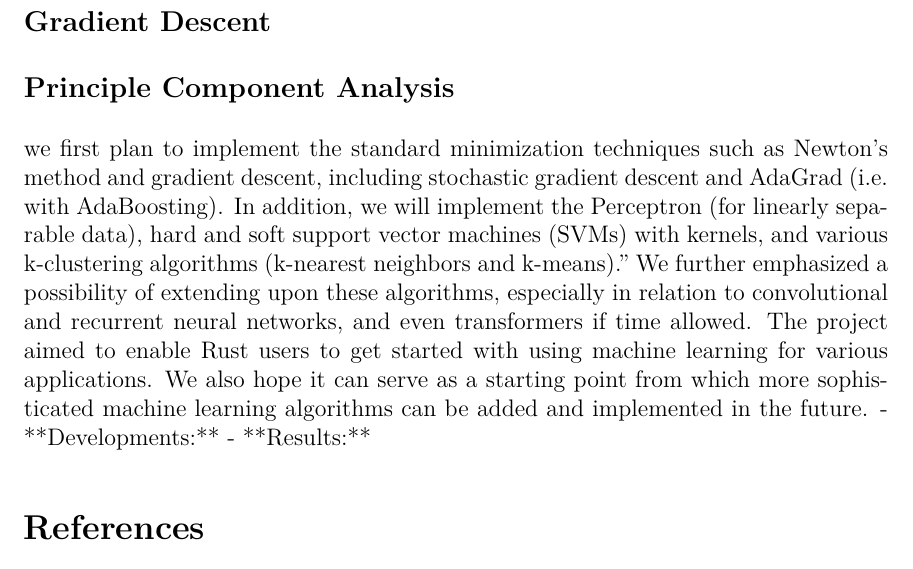
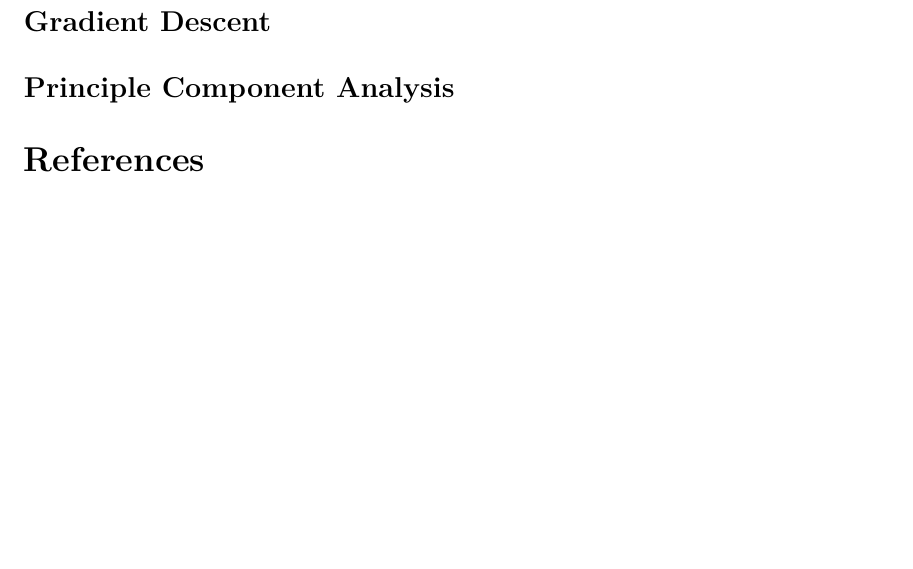
Before and after one commit to SylvanM/ml_kit, a LaTeX document (writeups/final/final_report.tex): part of page 4 of 4, cut so that both start at the same text, the shorter picture padded with empty space. Compiled offline with pdfLaTeX.

Commit message:
Updated writeup

```diff
--- a/writeups/final/final_report.tex
+++ b/writeups/final/final_report.tex
@@ -268,18 +268,6 @@ The \texttt{matrix\_kit} library can be found on GitHub at \url{https://github.c
 \subsection{Principle Component Analysis}
 
 
-
-    we first plan to implement the standard minimization techniques such as Newton’s method and gradient descent,
-    including stochastic gradient descent and AdaGrad (i.e. with AdaBoosting). In addition, we will implement the
-    Perceptron (for linearly separable data), hard and soft support vector machines (SVMs) with kernels, and various
-    k-clustering algorithms (k-nearest neighbors and k-means).” We further emphasized a possibility of extending upon
-    these algorithms, especially in relation to convolutional and recurrent neural networks, and even transformers if
-    time allowed. The project aimed to enable Rust users to get started with using machine learning for various applications.
-     We also hope it can serve as a starting point from which more sophisticated machine learning algorithms can be added and
-     implemented in the future.
-- **Developments:**
-- **Results:**
-
 \printbibliography
 
 \end{document}
```
Also changed, not shown: writeups/final/final_report.pdf, 1 other file.
